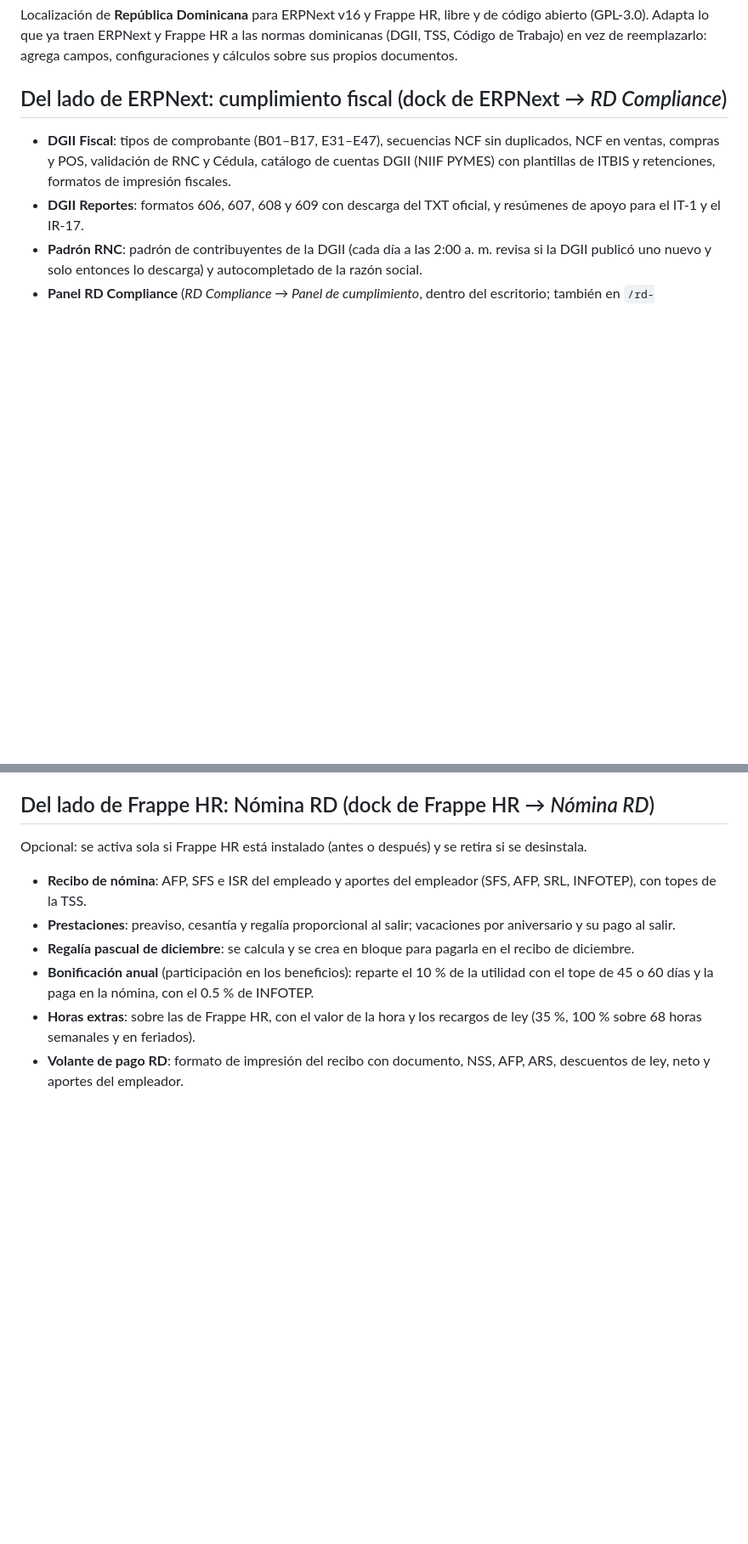
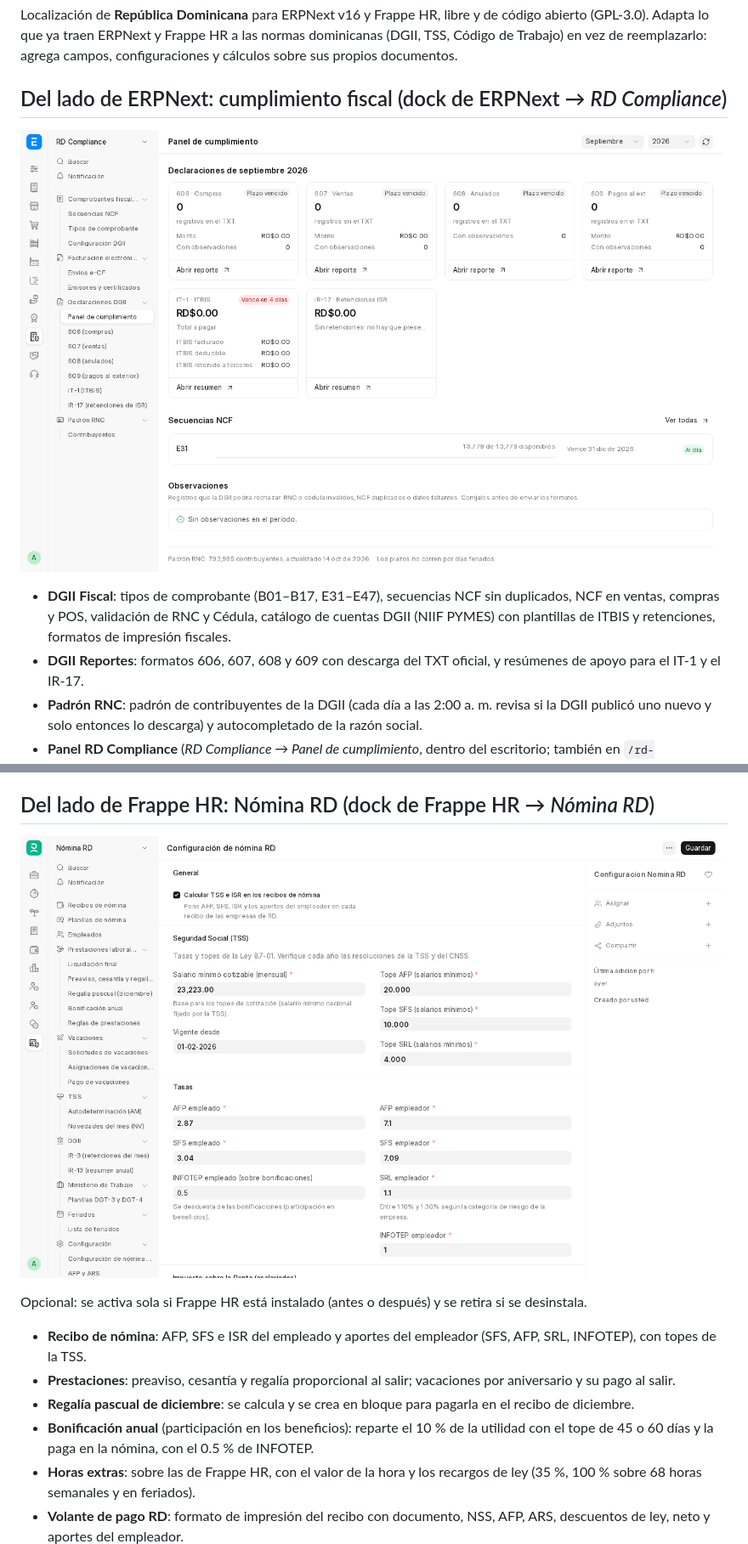
Before and after one commit to daniellora7/ERPNext-DR-Compilance, a Markdown page: README.md, 2 parts joined by grey strips. Shown at 85% size. Drawn GitHub-style; pictures changed too: docs/capturas/nomina-rd.png (added), docs/capturas/rd-compliance.png (added); blank space fills up the shorter version.

Commit message:
docs: capturas de RD Compliance y Nómina RD en el README y la ficha del Marketplace
Co-Authored-By: Claude Opus 5.5 <noreply@anthropic.com>

```diff
--- a/README.md
+++ b/README.md
@@ -3,6 +3,8 @@
 Localización de **República Dominicana** para ERPNext v16 y Frappe HR, libre y de código abierto (GPL-3.0). Adapta lo que ya traen ERPNext y Frappe HR a las normas dominicanas (DGII, TSS, Código de Trabajo) en vez de reemplazarlo: agrega campos, configuraciones y cálculos sobre sus propios documentos.
 
 ## Del lado de ERPNext: cumplimiento fiscal (dock de ERPNext → *RD Compliance*)
+
+![RD Compliance: panel de cumplimiento con los plazos de la DGII, las secuencias NCF y el menú del módulo](docs/capturas/rd-compliance.png)
 
 - **DGII Fiscal**: tipos de comprobante (B01–B17, E31–E47), secuencias NCF sin duplicados, NCF en ventas, compras y POS, validación de RNC y Cédula, catálogo de cuentas DGII (NIIF PYMES) con plantillas de ITBIS y retenciones, formatos de impresión fiscales.
 - **DGII Reportes**: formatos 606, 607, 608 y 609 con descarga del TXT oficial, y resúmenes de apoyo para el IT-1 y el IR-17.
@@ -12,6 +14,8 @@ Localización de **República Dominicana** para ERPNext v16 y Frappe HR, libre y
 - **e-CF** (facturación electrónica directa con la DGII): XML de los diez tipos (E31 a E47) y del resumen de consumo (RFCE) según los esquemas oficiales, firma digital con el certificado .p12 de la empresa, envío y consulta del resultado. Falta la certificación ante la DGII con un certificado real.
 
 ## Del lado de Frappe HR: Nómina RD (dock de Frappe HR → *Nómina RD*)
+
+![Nómina RD: configuración de la nómina con las tasas de la TSS y el menú del módulo](docs/capturas/nomina-rd.png)
 
 Opcional: se activa sola si Frappe HR está instalado (antes o después) y se retira si se desinstala.
 
```
Also changed, not shown: docs/marketplace.md (+12 -8 lines).
